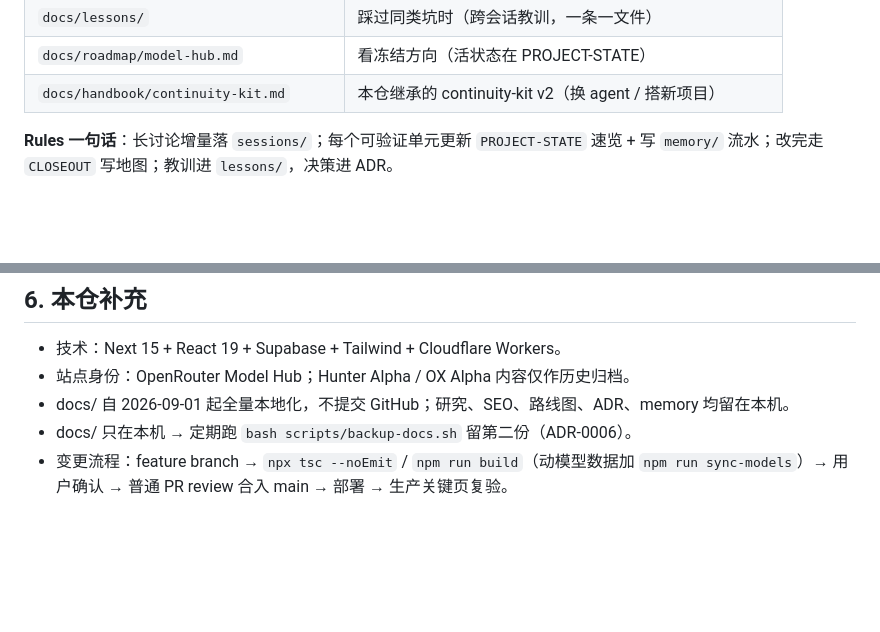
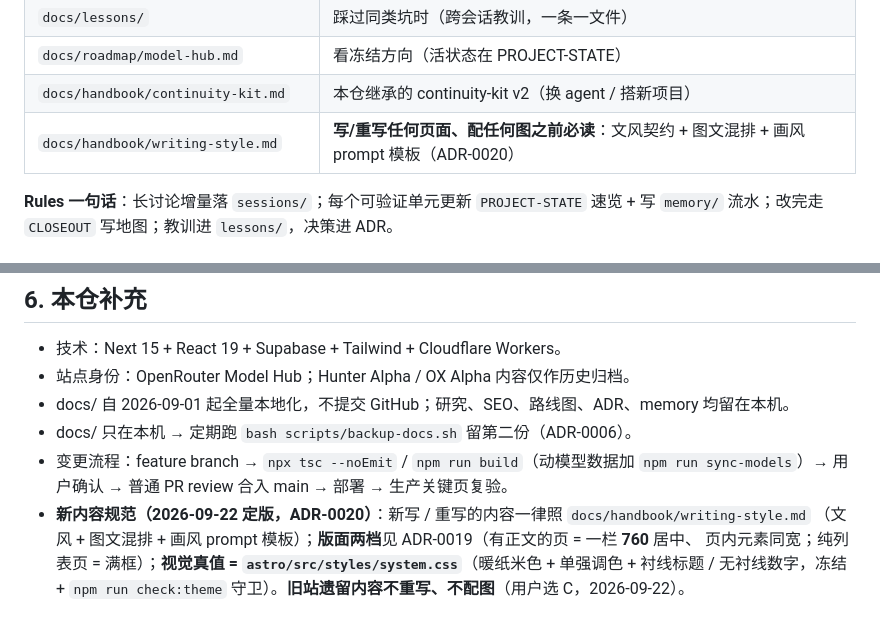
Before and after one commit to rainbow686/hunter-alpha-hub, a Markdown page: AGENTS.md, 2 parts joined by grey strips. Drawn GitHub-style; blank space fills up the shorter version.

```diff
--- a/AGENTS.md
+++ b/AGENTS.md
@@ -29,6 +29,7 @@
 | `docs/lessons/` | 踩过同类坑时（跨会话教训，一条一文件） |
 | `docs/roadmap/model-hub.md` | 看冻结方向（活状态在 PROJECT-STATE） |
 | `docs/handbook/continuity-kit.md` | 本仓继承的 continuity-kit v2（换 agent / 搭新项目） |
+| `docs/handbook/writing-style.md` | **写/重写任何页面、配任何图之前必读**：文风契约 + 图文混排 + 画风 prompt 模板（ADR-0020） |
 
 **Rules 一句话**：长讨论增量落 `sessions/`；每个可验证单元更新 `PROJECT-STATE` 速览 + 写 `memory/` 流水；改完走 `CLOSEOUT` 写地图；教训进 `lessons/`，决策进 ADR。
 
@@ -42,3 +43,7 @@
 - docs/ 自 2026-09-01 起全量本地化，不提交 GitHub；研究、SEO、路线图、ADR、memory 均留在本机。
 - docs/ 只在本机 → 定期跑 `bash scripts/backup-docs.sh` 留第二份（ADR-0006）。
 - 变更流程：feature branch → `npx tsc --noEmit` / `npm run build`（动模型数据加 `npm run sync-models`）→ 用户确认 → 普通 PR review 合入 main → 部署 → 生产关键页复验。
+- **新内容规范（2026-09-22 定版，ADR-0020）**：新写 / 重写的内容一律照 `docs/handbook/writing-style.md`
+  （文风 + 图文混排 + 画风 prompt 模板）；**版面两档**见 ADR-0019（有正文的页 = 一栏 **760** 居中、
+  页内元素同宽；纯列表页 = 满框）；**视觉真值 = `astro/src/styles/system.css`**（暖纸米色 + 单强调色 +
+  衬线标题 / 无衬线数字，冻结 + `npm run check:theme` 守卫）。**旧站遗留内容不重写、不配图**（用户选 C，2026-09-22）。
```
Also changed, not shown: CLAUDE.md (+14 -0 lines), docs/handbook/writing-style.md (deleted, +0 -58 lines).
